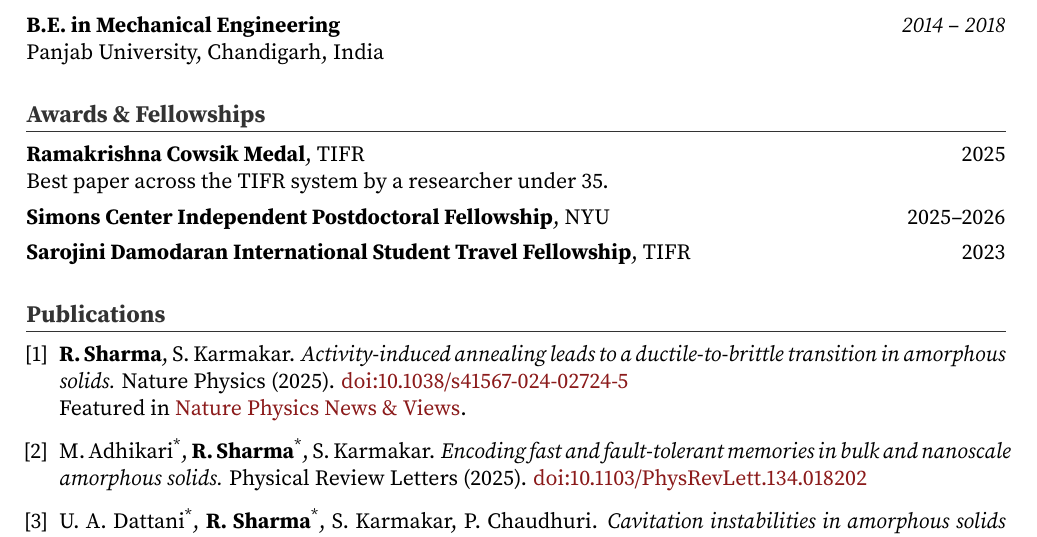
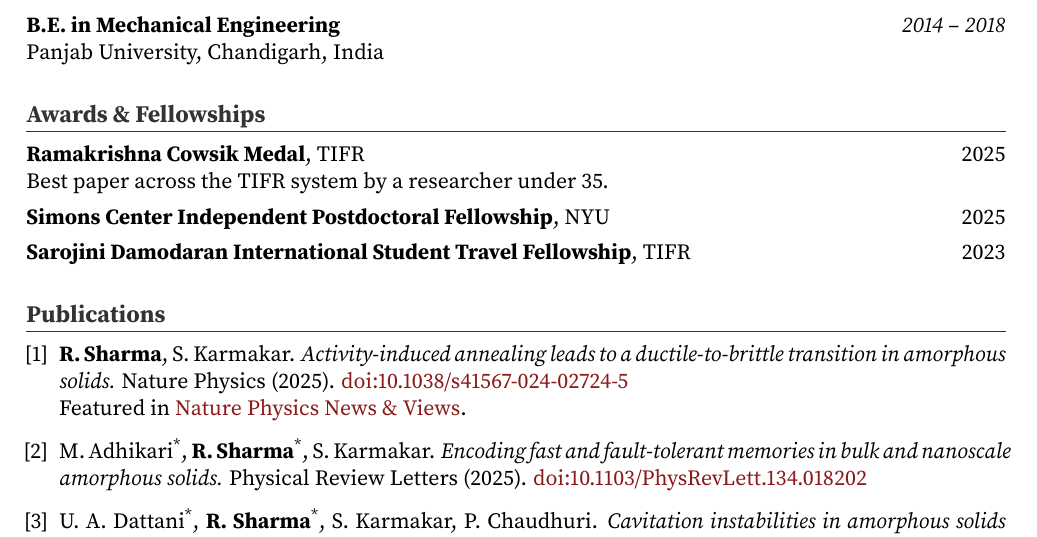
Before and after one commit to rishabh-tifr/rishabh-tifr.github.io, a LaTeX CV (Rishabh_Sharma_CV.tex): part of page 1 of 2, cut so that both start at the same text. Compiled offline with pdfLaTeX.

Commit message:
Fix Simons fellowship date to 2025 in CV

```diff
--- a/Rishabh_Sharma_CV.tex
+++ b/Rishabh_Sharma_CV.tex
@@ -74,7 +74,7 @@ World models, AI for science, and building physically grounded AI systems.
 \noindent\textbf{Ramakrishna Cowsik Medal}, TIFR \hfill 2025\\
 Best paper across the TIFR system by a researcher under 35.\par\vspace{0.4em}
 
-\noindent\textbf{Simons Center Independent Postdoctoral Fellowship}, NYU \hfill 2025--2026\par\vspace{0.4em}
+\noindent\textbf{Simons Center Independent Postdoctoral Fellowship}, NYU \hfill 2025\par\vspace{0.4em}
 
 \noindent\textbf{Sarojini Damodaran International Student Travel Fellowship}, TIFR \hfill 2023\par\vspace{0.4em}
 
```
Also changed, not shown: Rishabh_Sharma_CV.pdf.
